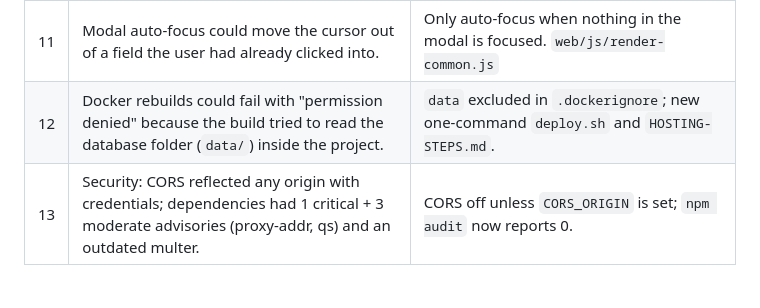
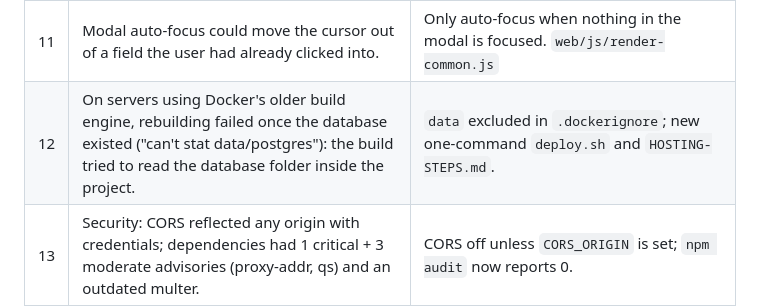
Before and after one commit to gittonid2003/PMO-Dash, a Markdown page: FIXES.md, the part around the change. Drawn GitHub-style; blank space fills up the shorter version.

```diff
--- a/FIXES.md
+++ b/FIXES.md
@@ -19,7 +19,7 @@ plain `http://` on a server address (the setup that was failing):
 | 9 | **10 logins per 15 min per IP** — an office sharing one IP would lock itself out. | Only failed attempts count. |
 | 10 | Migration runner: ignored `DATABASE_SSL` (DEPLOYMENT.md step 4 failed on SSL-only DBs); could fake-skip real migrations when baselining; required access to the `postgres` maintenance DB. | Fixed in `db/migrate.js`. |
 | 11 | Modal auto-focus could move the cursor out of a field the user had already clicked into. | Only auto-focus when nothing in the modal is focused. `web/js/render-common.js` |
-| 12 | Docker rebuilds could fail with "permission denied" because the build tried to read the database folder (`data/`) inside the project. | `data` excluded in `.dockerignore`; new one-command `deploy.sh` and `HOSTING-STEPS.md`. |
+| 12 | On servers using Docker's older build engine, rebuilding failed once the database existed ("can't stat data/postgres"): the build tried to read the database folder inside the project. | `data` excluded in `.dockerignore`; new one-command `deploy.sh` and `HOSTING-STEPS.md`. |
 | 13 | Security: CORS reflected any origin with credentials; dependencies had 1 critical + 3 moderate advisories (proxy-addr, qs) and an outdated multer. | CORS off unless `CORS_ORIGIN` is set; `npm audit` now reports 0. |
 
 ## Deploying this update (hosting team)
```
Also changed, not shown: HOSTING-STEPS.md (+27 -15 lines).
